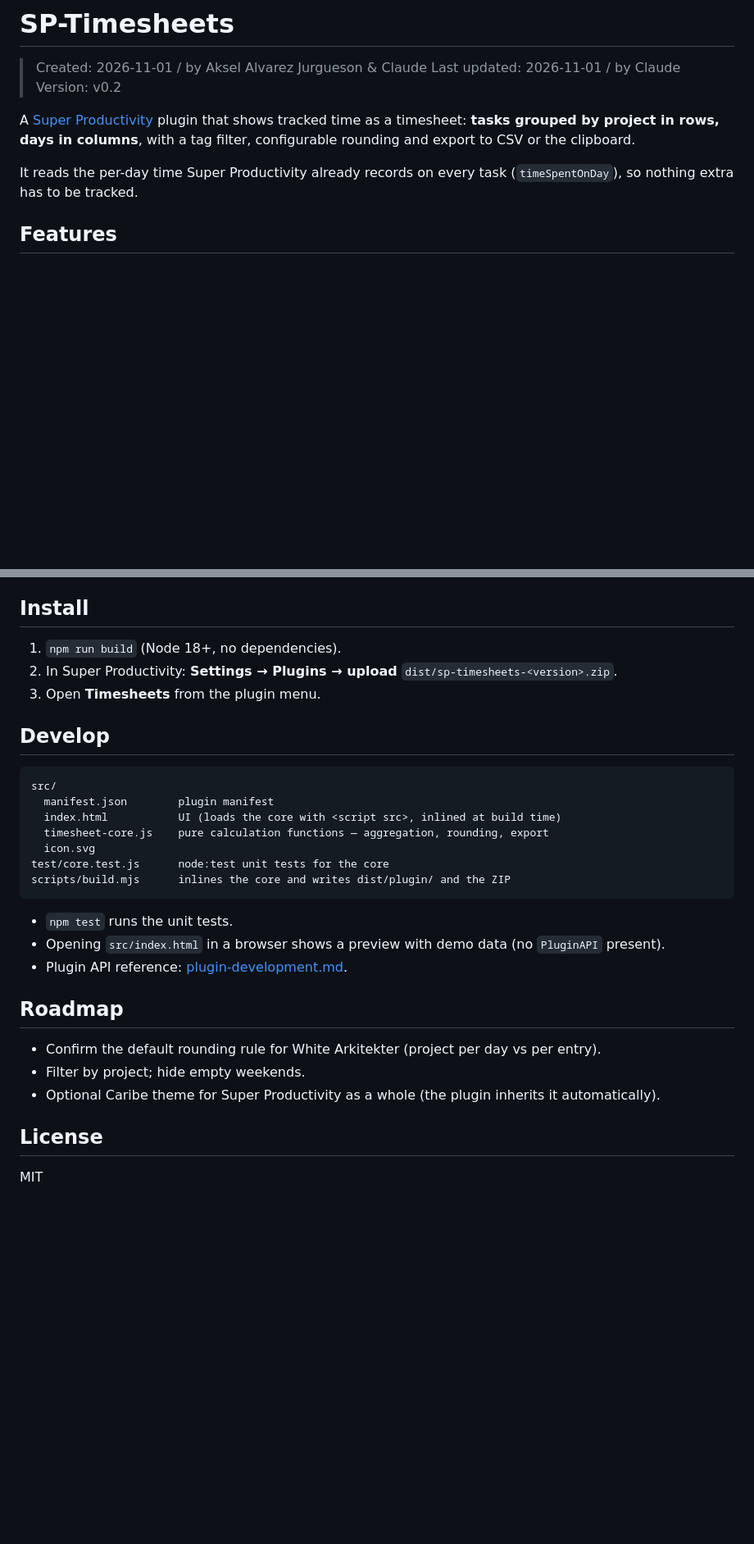
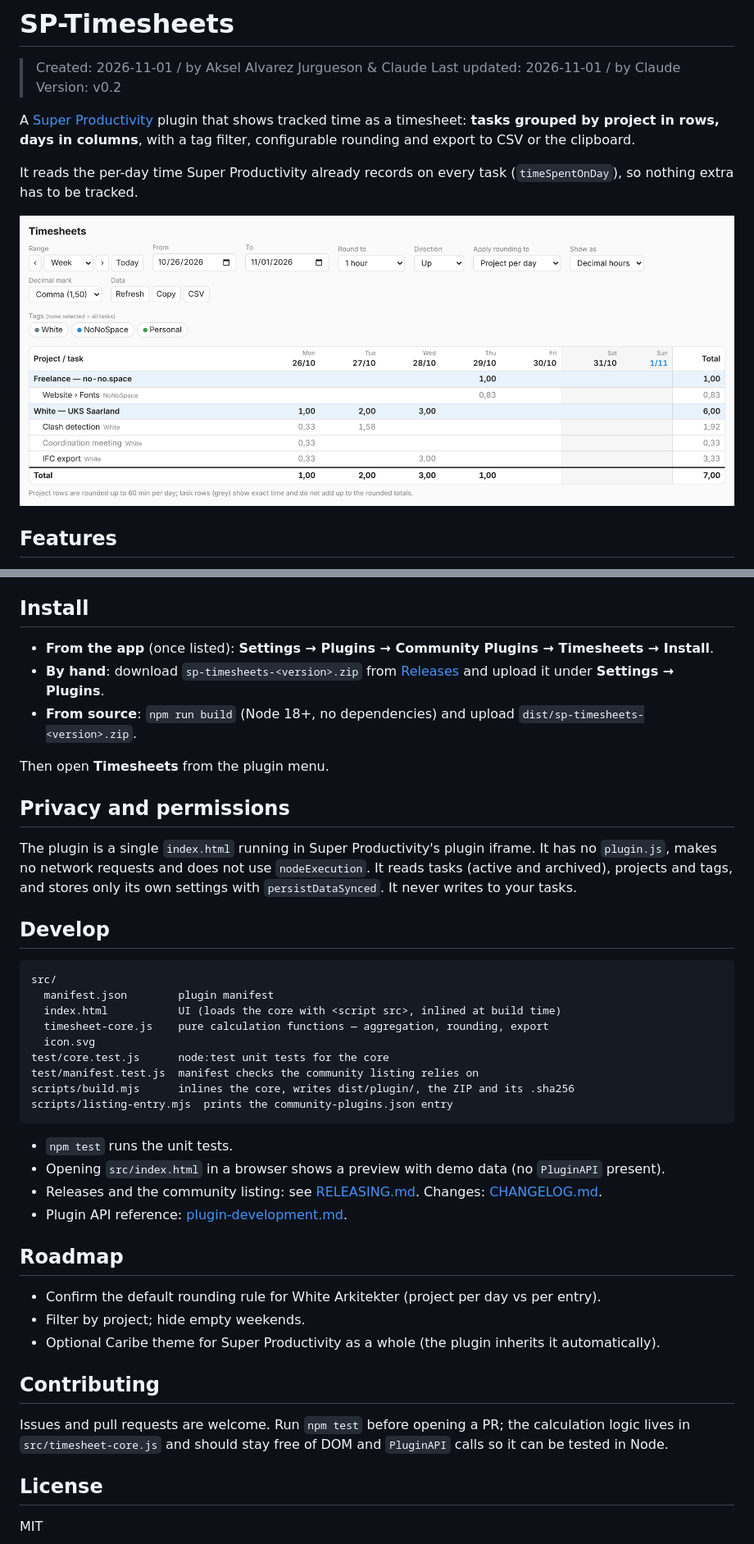
Before and after one commit to No-No-Space/SP-Hours-Grid, a Markdown page: README.md, 2 parts joined by grey strips. Shown at 82% size. Rendered like a GitHub page; pictures changed too: docs/screenshot.png (added); blank space fills up the shorter version.

````diff
--- a/README.md
+++ b/README.md
@@ -7,6 +7,8 @@
 A [Super Productivity](https://super-productivity.com) plugin that shows tracked time as a timesheet: **tasks grouped by project in rows, days in columns**, with a tag filter, configurable rounding and export to CSV or the clipboard.
 
 It reads the per-day time Super Productivity already records on every task (`timeSpentOnDay`), so nothing extra has to be tracked.
+
+![Timesheets: projects with daily subtotals, tasks below, days in columns, rounded to the hour](docs/screenshot.png)
 
 ## Features
 
@@ -32,9 +34,15 @@ It reads the per-day time Super Productivity already records on every task (`tim
 
 ## Install
 
-1. `npm run build` (Node 18+, no dependencies).
-2. In Super Productivity: **Settings → Plugins → upload** `dist/sp-timesheets-<version>.zip`.
-3. Open **Timesheets** from the plugin menu.
+- **From the app** (once listed): **Settings → Plugins → Community Plugins → Timesheets → Install**.
+- **By hand**: download `sp-timesheets-<version>.zip` from [Releases](https://github.com/No-No-Space/SP-Timesheets/releases) and upload it under **Settings → Plugins**.
+- **From source**: `npm run build` (Node 18+, no dependencies) and upload `dist/sp-timesheets-<version>.zip`.
+
+Then open **Timesheets** from the plugin menu.
+
+## Privacy and permissions
+
+The plugin is a single `index.html` running in Super Productivity's plugin iframe. It has no `plugin.js`, makes no network requests and does not use `nodeExecution`. It reads tasks (active and archived), projects and tags, and stores only its own settings with `persistDataSynced`. It never writes to your tasks.
 
 ## Develop
 
@@ -45,11 +53,14 @@ src/
   timesheet-core.js    pure calculation functions — aggregation, rounding, export
   icon.svg
 test/core.test.js      node:test unit tests for the core
-scripts/build.mjs      inlines the core and writes dist/plugin/ and the ZIP
+test/manifest.test.js  manifest checks the community listing relies on
+scripts/build.mjs      inlines the core, writes dist/plugin/, the ZIP and its .sha256
+scripts/listing-entry.mjs  prints the community-plugins.json entry
 ```
 
 - `npm test` runs the unit tests.
 - Opening `src/index.html` in a browser shows a preview with demo data (no `PluginAPI` present).
+- Releases and the community listing: see [RELEASING.md](RELEASING.md). Changes: [CHANGELOG.md](CHANGELOG.md).
 - Plugin API reference: [plugin-development.md](https://github.com/johannesjo/super-productivity/blob/master/docs/plugin-development.md).
 
 ## Roadmap
@@ -58,6 +69,10 @@ scripts/build.mjs      inlines the core and writes dist/plugin/ and the ZIP
 - Filter by project; hide empty weekends.
 - Optional Caribe theme for Super Productivity as a whole (the plugin inherits it automatically).
 
+## Contributing
+
+Issues and pull requests are welcome. Run `npm test` before opening a PR; the calculation logic lives in `src/timesheet-core.js` and should stay free of DOM and `PluginAPI` calls so it can be tested in Node.
+
 ## License
 
 MIT
````
Also changed, not shown: CHANGELOG.md (added, +13 -0 lines), RELEASING.md (added, +35 -0 lines), 9 other files.
